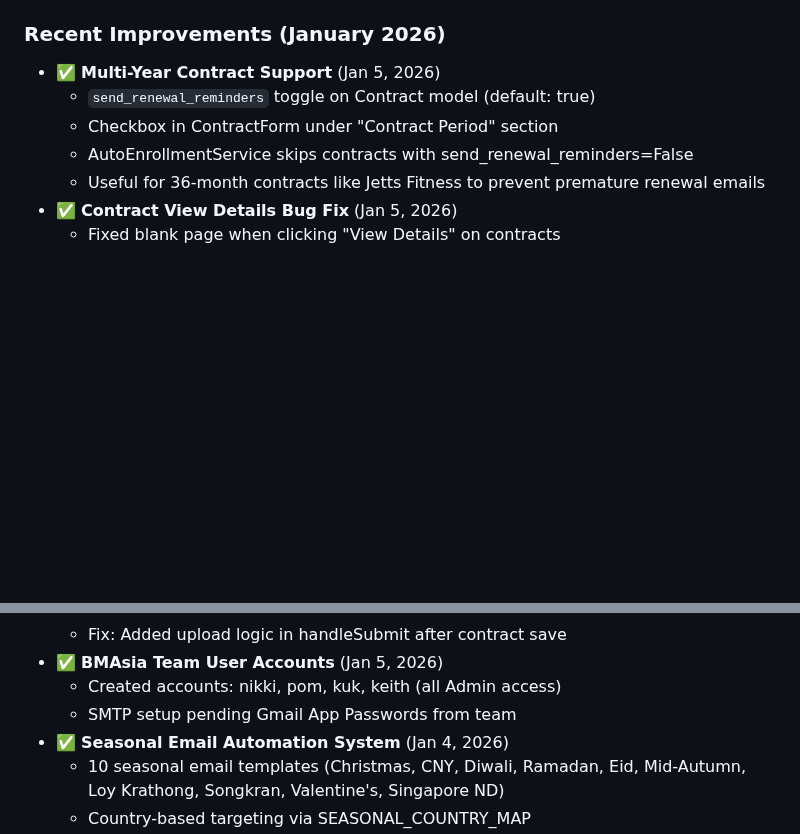
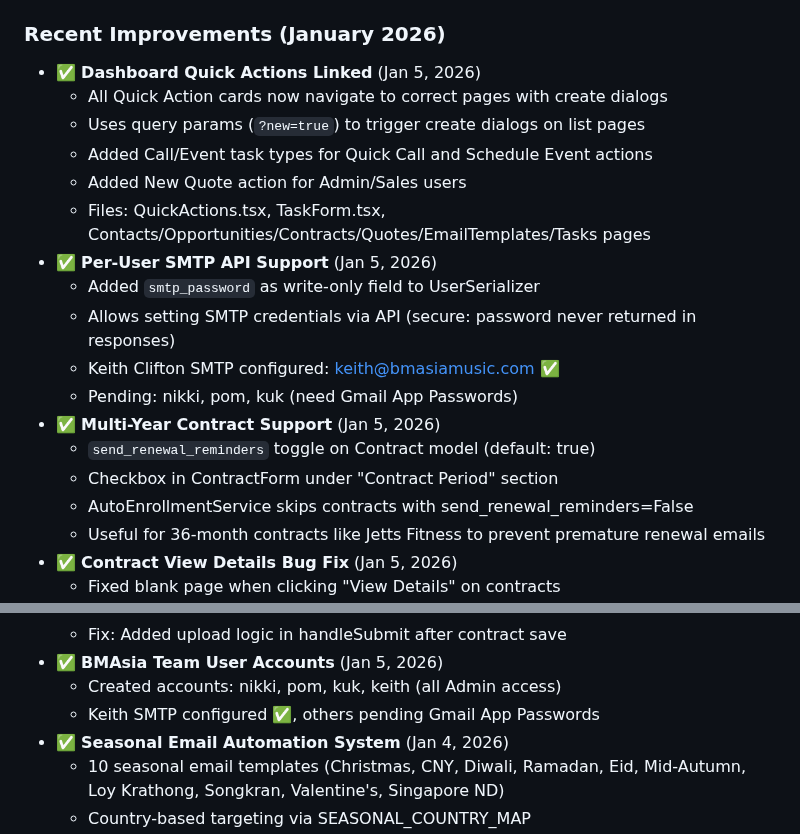
Before and after one commit to brightears/bmasia-crm, a Markdown page: CLAUDE.md, 2 parts joined by grey strips. Rendered like a GitHub page; blank space fills up the shorter version.

```diff
--- a/CLAUDE.md
+++ b/CLAUDE.md
@@ -528,6 +528,17 @@ npm run build  # Production build
 - ✅ **Settings Page** - Variable holiday date management (`/settings`)
 
 ### Recent Improvements (January 2026)
+- ✅ **Dashboard Quick Actions Linked** (Jan 5, 2026)
+  - All Quick Action cards now navigate to correct pages with create dialogs
+  - Uses query params (`?new=true`) to trigger create dialogs on list pages
+  - Added Call/Event task types for Quick Call and Schedule Event actions
+  - Added New Quote action for Admin/Sales users
+  - Files: QuickActions.tsx, TaskForm.tsx, Contacts/Opportunities/Contracts/Quotes/EmailTemplates/Tasks pages
+- ✅ **Per-User SMTP API Support** (Jan 5, 2026)
+  - Added `smtp_password` as write-only field to UserSerializer
+  - Allows setting SMTP credentials via API (secure: password never returned in responses)
+  - Keith Clifton SMTP configured: keith@bmasiamusic.com ✅
+  - Pending: nikki, pom, kuk (need Gmail App Passwords)
 - ✅ **Multi-Year Contract Support** (Jan 5, 2026)
   - `send_renewal_reminders` toggle on Contract model (default: true)
   - Checkbox in ContractForm under "Contract Period" section
@@ -543,7 +554,7 @@ npm run build  # Production build
   - Fix: Added upload logic in handleSubmit after contract save
 - ✅ **BMAsia Team User Accounts** (Jan 5, 2026)
   - Created accounts: nikki, pom, kuk, keith (all Admin access)
-  - SMTP setup pending Gmail App Passwords from team
+  - Keith SMTP configured ✅, others pending Gmail App Passwords
 - ✅ **Seasonal Email Automation System** (Jan 4, 2026)
   - 10 seasonal email templates (Christmas, CNY, Diwali, Ramadan, Eid, Mid-Autumn, Loy Krathong, Songkran, Valentine's, Singapore ND)
   - Country-based targeting via SEASONAL_COUNTRY_MAP
```
Also changed, not shown: SESSION_CHECKPOINT_2026-01-05_DASHBOARD_SMTP.md (added, +121 -0 lines).
